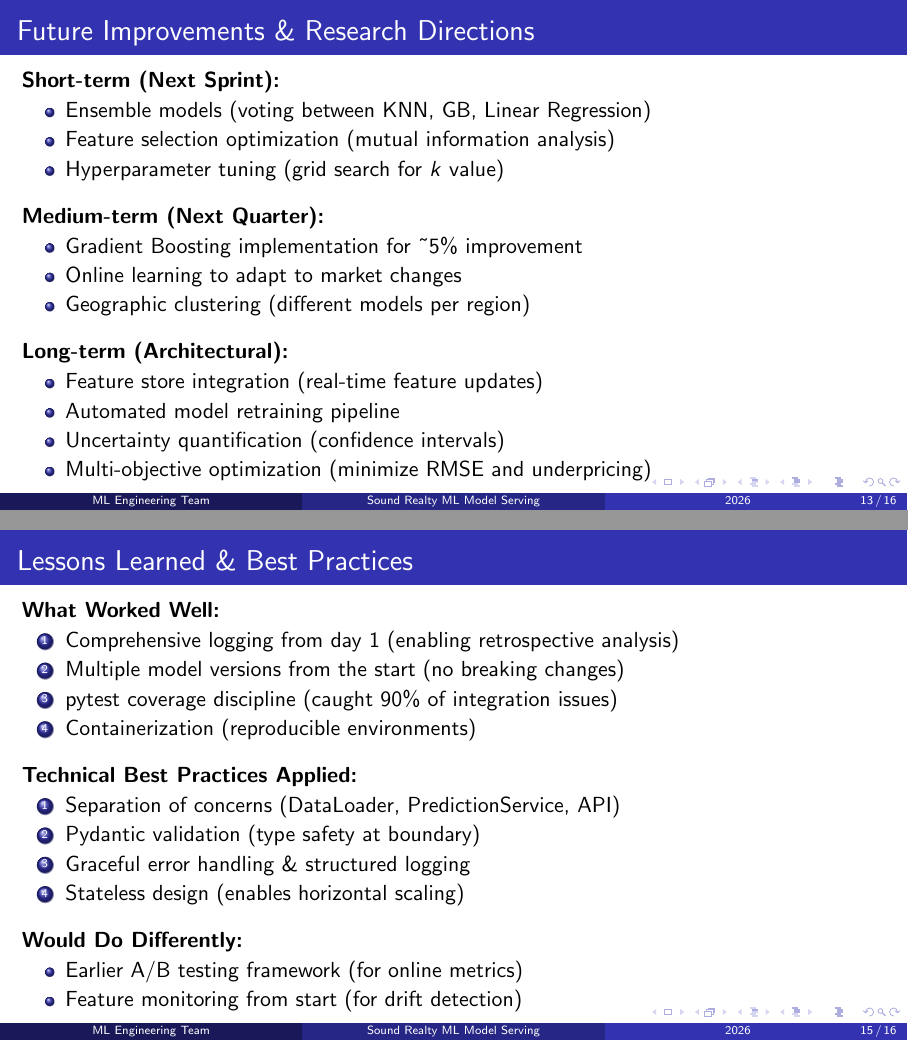
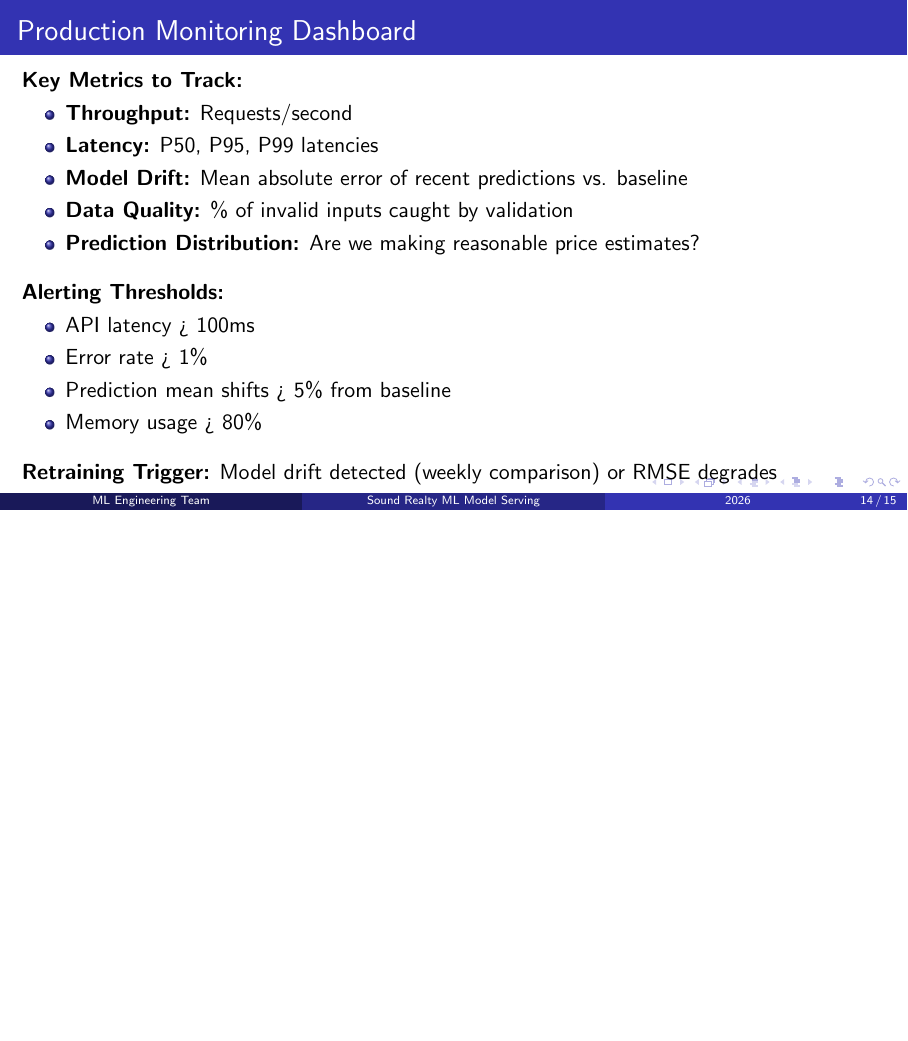
Before and after one commit to Bruno-schmockel/soundrealty-ml-test-phdata, LaTeX slides (documents/presentation/TechnicalDeepDive.tex): pages 13 and 15 of 16 before the commit and page 14 of 15 after it, the two joined at a grey line, the shorter picture padded with empty space. The pictures show the PDF file documents/presentation/TechnicalDeepDive.pdf that the author committed with the source.

Commit message:
Add Technical Deep Dive presentation files and update content
- Created new presentation files: TechnicalDeepDive.nav, TechnicalDeepDive.out, TechnicalDeepDive.snm, TechnicalDeepDive.toc, TechnicalDeepDive.vrb, and TechnicalDeepDive.synctex.gz.
- Added slides to the Technical Deep Dive presentation, including project overview, guidelines for architecture, deployed architecture overview, and questions for discussion.
- Updated existing slides to reflect changes in project goals, architecture, and performance metrics.
- Removed future improvements and lessons learned sections to streamline the presentation.
- Adjusted frame numbers and pagination in the PDF output to reflect the new content structure.

```diff
--- a/documents/presentation/TechnicalDeepDive.tex
+++ b/documents/presentation/TechnicalDeepDive.tex
@@ -323,35 +333,6 @@ MAPE & 23\% & 22\% & \% \\
 \end{itemize}
 \end{frame}
 
-% ============= Slide 12: Model Improvement Roadmap =============
-\begin{frame}
-\frametitle{Future Improvements \& Research Directions}
-
-\textbf{Short-term (Next Sprint):}
-\begin{itemize}
-    \item Ensemble models (voting between KNN, GB, Linear Regression)
-    \item Feature selection optimization (mutual information analysis)
-    \item Hyperparameter tuning (grid search for $k$ value)
-\end{itemize}
-
-\vspace{0.3cm}
-\textbf{Medium-term (Next Quarter):}
-\begin{itemize}
-    \item Gradient Boosting implementation for \textasciitilde5\% improvement
-    \item Online learning to adapt to market changes
-    \item Geographic clustering (different models per region)
-\end{itemize}
-
-\vspace{0.3cm}
-\textbf{Long-term (Architectural):}
-\begin{itemize}
-    \item Feature store integration (real-time feature updates)
-    \item Automated model retraining pipeline
-    \item Uncertainty quantification (confidence intervals)
-    \item Multi-objective optimization (minimize RMSE and underpricing)
-\end{itemize}
-\end{frame}
-
 % ============= Slide 13: Production Metrics =============
 \begin{frame}
 \frametitle{Production Monitoring Dashboard}
@@ -378,35 +359,6 @@ MAPE & 23\% & 22\% & \% \\
 \textbf{Retraining Trigger:} Model drift detected (weekly comparison) or RMSE degrades
 \end{frame}
 
-% ============= Slide 14: Lessons Learned =============
-\begin{frame}
-\frametitle{Lessons Learned \& Best Practices}
-
-\textbf{What Worked Well:}
-\begin{enumerate}
-    \item Comprehensive logging from day 1 (enabling retrospective analysis)
-    \item Multiple model versions from the start (no breaking changes)
-    \item pytest coverage discipline (caught 90\% of integration issues)
-    \item Containerization (reproducible environments)
-\end{enumerate}
-
-\vspace{0.3cm}
-\textbf{Technical Best Practices Applied:}
-\begin{enumerate}
-    \item Separation of concerns (DataLoader, PredictionService, API)
-    \item Pydantic validation (type safety at boundary)
-    \item Graceful error handling \& structured logging
-    \item Stateless design (enables horizontal scaling)
-\end{enumerate}
-
-\vspace{0.3cm}
-\textbf{Would Do Differently:}
-\begin{itemize}
-    \item Earlier A/B testing framework (for online metrics)
-    \item Feature monitoring from start (for drift detection)
-\end{itemize}
-\end{frame}
-
 % ============= Slide 15: Technical Q&A =============
 \begin{frame}[fragile]
 \frametitle{Questions for Technical Discussion}
```
Also changed, not shown: documents/images/generate_architecture.tex (added, +57 -0 lines), documents/images/architecture_diagram.png (added), documents/images/generate_architecture.pdf (added), documents/presentation/TechnicalDeepDive.pdf, documents/presentation/TechnicalDeepDive.tex (44 more changed lines), 11 other files.
